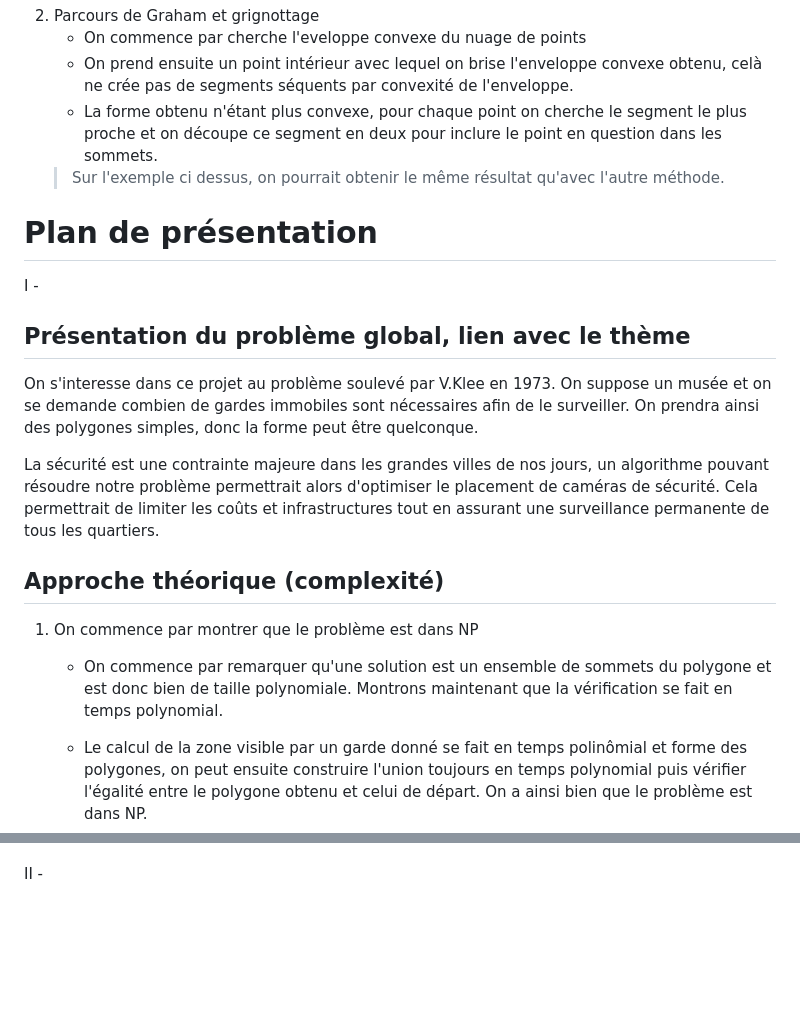
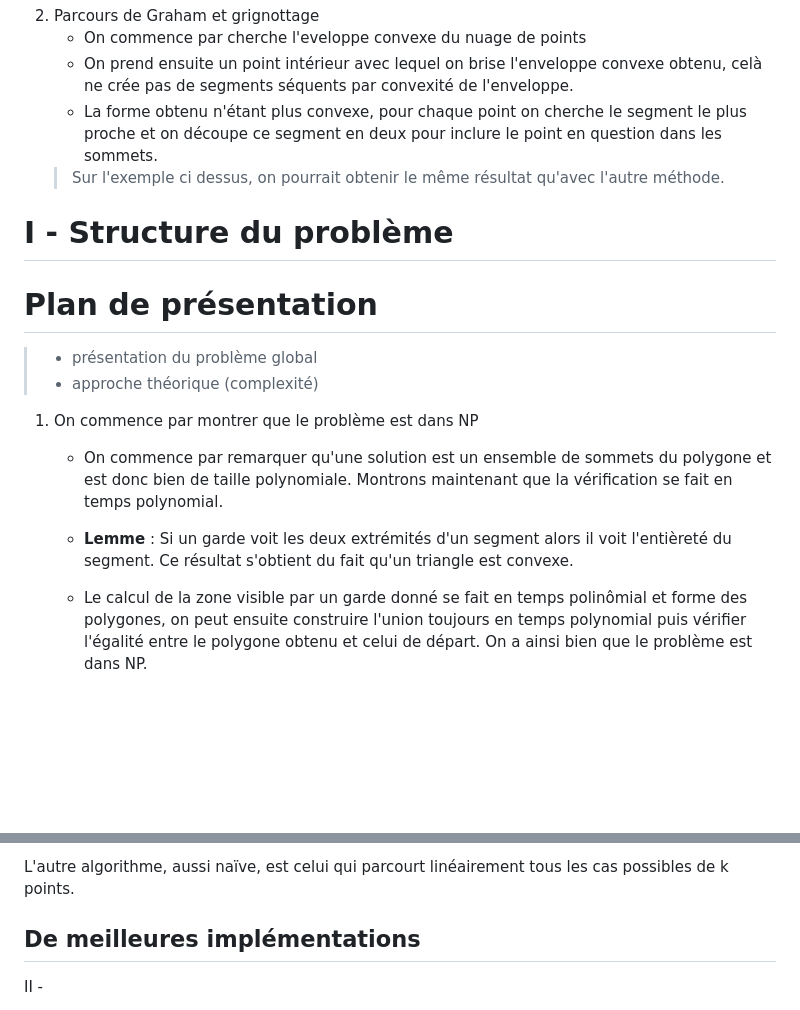
Before and after one commit to ThePotatoPvP/TIPE_how_to_guard_a_museum, a Markdown page: README.md, 2 parts joined by grey strips. Drawn GitHub-style; blank space fills up the shorter version.

```diff
--- a/README.md
+++ b/README.md
@@ -31,20 +31,18 @@ On s'interesse dans ce projet au problème soulevé par V.Klee en 1973. On suppo
     > Sur l'exemple ci dessus, on pourrait obtenir le même résultat qu'avec l'autre méthode.
 
 
+# I - Structure du problème
+
 # Plan de présentation
 
-I -
-## Présentation du problème global, lien avec le thème
-
-On s'interesse dans ce projet au problème soulevé par V.Klee en 1973. On suppose un musée et on se demande combien de gardes immobiles sont nécessaires afin de le surveiller. On prendra ainsi des polygones simples, donc la forme peut être quelconque.
-
-La sécurité est une contrainte majeure dans les grandes villes de nos jours, un algorithme pouvant résoudre notre problème permettrait alors d'optimiser le placement de caméras de sécurité. Cela permettrait de limiter les coûts et infrastructures tout en assurant une surveillance permanente de tous les quartiers.
-
-## Approche théorique (complexité)
+> - présentation du problème global
+> - approche théorique (complexité)
 
 1. On commence par montrer que le problème est dans NP
 
     - On commence par remarquer qu'une solution est un ensemble de sommets du polygone et est donc bien de taille polynomiale. Montrons maintenant que la vérification se fait en temps polynomial.
+
+    - <b>Lemme</b> : Si un garde voit les deux extrémités d'un segment alors il voit l'entièreté du segment. Ce résultat s'obtient du fait qu'un triangle est convexe.
 
     - Le calcul de la zone visible par un garde donné se fait en temps polinômial et forme des polygones, on peut ensuite construire l'union toujours en temps polynomial puis vérifier l'égalité entre le polygone obtenu et celui de départ. On a ainsi bien que le problème est dans NP.
 
@@ -119,3 +145,7 @@ et on pour des figures de plus grandes tailles utiliser la création directe.
+L'autre algorithme, aussi naïve, est celui qui parcourt linéairement tous les cas possibles de k points.
+
+
+## De meilleures implémentations
 
 II -
 > -  idée de tester tous les algos sur le mm set de polygones
```
Also changed, not shown: other parts of README.md (+45 -17 lines).
